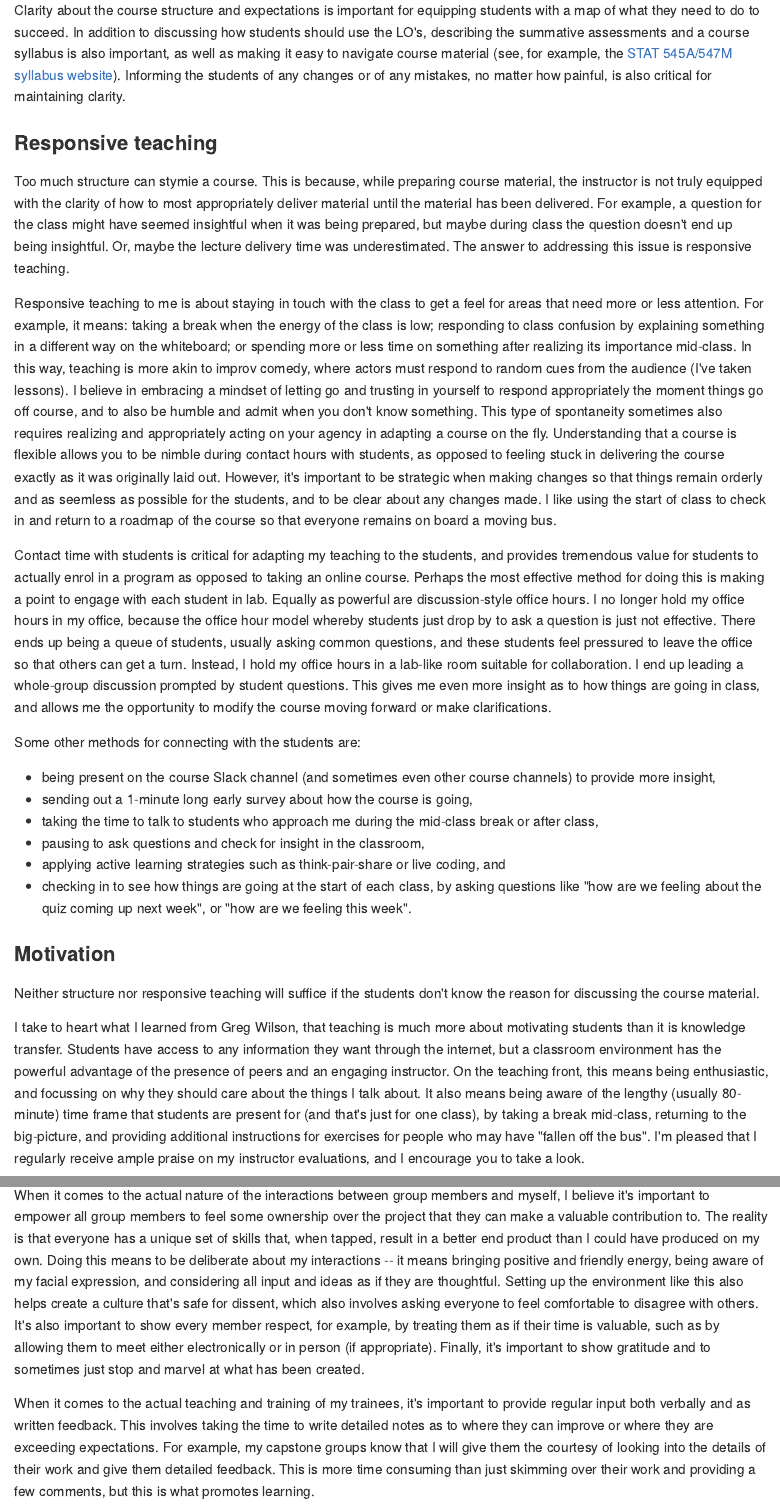
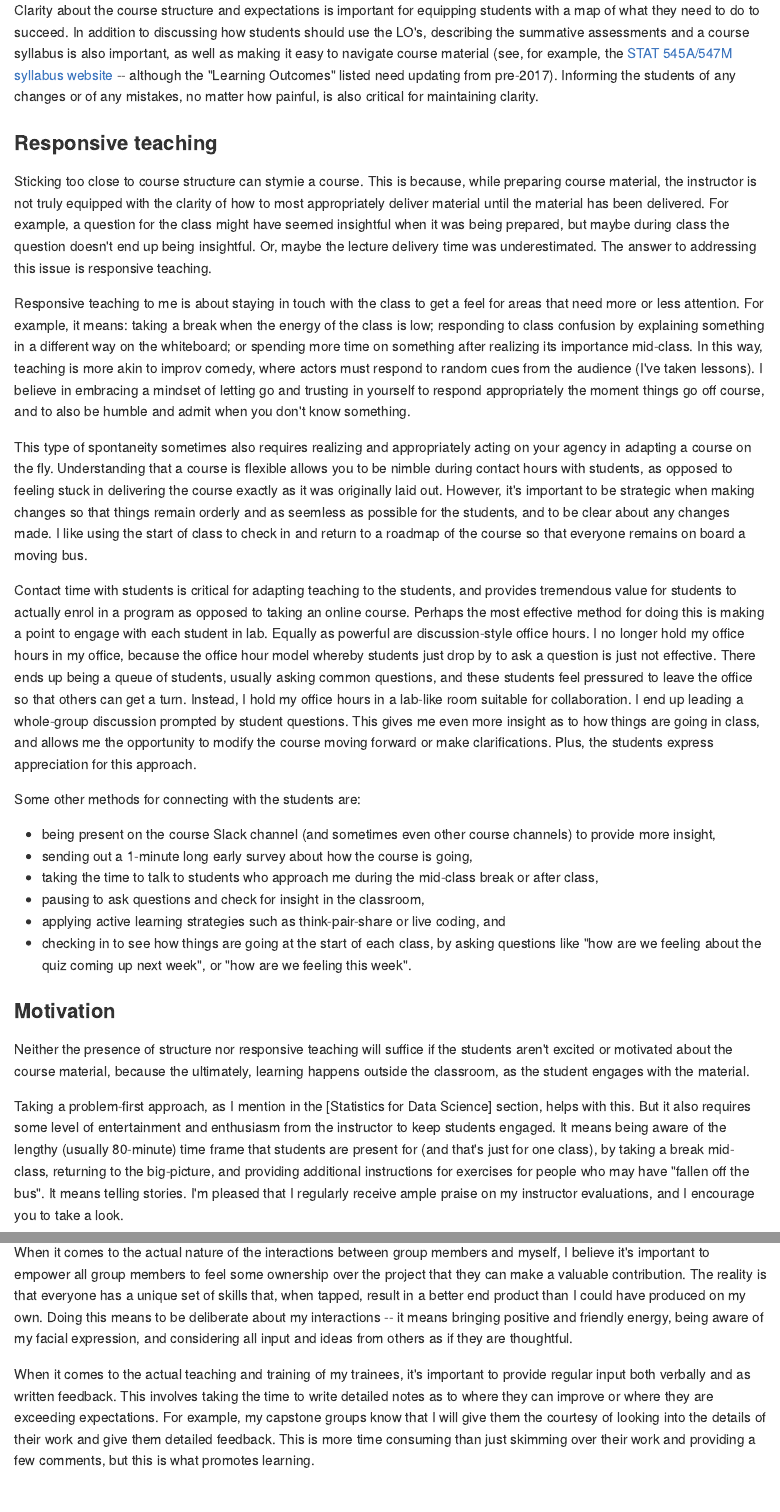
Before and after one commit to vincenzocoia/coia-ubc-application, an R Markdown document (3-teaching.Rmd): the page in a window 1100 px wide, from 530 px down, and a second part further down, joined at a grey line. The pictures show the output file docs/3-teaching.md that the author committed with the source, drawn offline in the style of GitHub.

Commit message:
fix up vision and teaching statements

```diff
--- a/3-teaching.Rmd
+++ b/3-teaching.Rmd
@@ -17,13 +17,15 @@ You and I don't really know English. We only know enough for it to be a sufficie
 
-Clarity about the course structure and expectations is important for equipping students with a map of what they need to do to succeed. In addition to discussing how students should use the LO's, describing the summative assessments and a course syllabus is also important, as well as making it easy to navigate course material (see, for example, the [STAT 545A/547M syllabus website](https://stat545.stat.ubc.ca/)). Informing the students of any changes or of any mistakes, no matter how painful, is also critical for maintaining clarity.
+Clarity about the course structure and expectations is important for equipping students with a map of what they need to do to succeed. In addition to discussing how students should use the LO's, describing the summative assessments and a course syllabus is also important, as well as making it easy to navigate course material (see, for example, the [STAT 545A/547M syllabus website](https://stat545.stat.ubc.ca/) -- although the "Learning Outcomes" listed need updating from pre-2017). Informing the students of any changes or of any mistakes, no matter how painful, is also critical for maintaining clarity.
 
 ### Responsive teaching
 
-Too much structure can stymie a course. This is because, while preparing course material, the instructor is not truly equipped with the clarity of how to most appropriately deliver material until the material has been delivered. For example, a question for the class might have seemed insightful when it was being prepared, but maybe during class the question doesn't end up being insightful. Or, maybe the lecture delivery time was underestimated. The answer to addressing this issue is responsive teaching.
+Sticking too close to course structure can stymie a course. This is because, while preparing course material, the instructor is not truly equipped with the clarity of how to most appropriately deliver material until the material has been delivered. For example, a question for the class might have seemed insightful when it was being prepared, but maybe during class the question doesn't end up being insightful. Or, maybe the lecture delivery time was underestimated. The answer to addressing this issue is responsive teaching.
 
-Responsive teaching to me is about staying in touch with the class to get a feel for areas that need more or less attention. For example, it means: taking a break when the energy of the class is low; responding to class confusion by explaining something in a different way on the whiteboard; or spending more or less time on something after realizing its importance mid-class. In this way, teaching is more akin to improv comedy, where actors must respond to random cues from the audience (I've taken lessons). I believe in embracing a mindset of letting go and trusting in yourself to respond appropriately the moment things go off course, and to also be humble and admit when you don't know something. This type of spontaneity sometimes also requires realizing and appropriately acting on your agency in adapting a course on the fly. Understanding that a course is flexible allows you to be nimble during contact hours with students, as opposed to feeling stuck in delivering the course exactly as it was originally laid out. However, it's important to be strategic when making changes so that things remain orderly and as seemless as possible for the students, and to be clear about any changes made. I like using the start of class to check in and return to a roadmap of the course so that everyone remains on board a moving bus.
+Responsive teaching to me is about staying in touch with the class to get a feel for areas that need more or less attention. For example, it means: taking a break when the energy of the class is low; responding to class confusion by explaining something in a different way on the whiteboard; or spending more time on something after realizing its importance mid-class. In this way, teaching is more akin to improv comedy, where actors must respond to random cues from the audience (I've taken lessons). I believe in embracing a mindset of letting go and trusting in yourself to respond appropriately the moment things go off course, and to also be humble and admit when you don't know something.
 
-Contact time with students is critical for adapting my teaching to the students, and provides tremendous value for students to actually enrol in a program as opposed to taking an online course. Perhaps the most effective method for doing this is making a point to engage with each student in lab. Equally as powerful are discussion-style office hours. I no longer hold my office hours in my office, because the office hour model whereby students just drop by to ask a question is just not effective. There ends up being a queue of students, usually asking common questions, and these students feel pressured to leave the office so that others can get a turn. Instead, I hold my office hours in a lab-like room suitable for collaboration. I end up leading a whole-group discussion prompted by student questions. This gives me even more insight as to how things are going in class, and allows me the opportunity to modify the course moving forward or make clarifications.
+This type of spontaneity sometimes also requires realizing and appropriately acting on your agency in adapting a course on the fly. Understanding that a course is flexible allows you to be nimble during contact hours with students, as opposed to feeling stuck in delivering the course exactly as it was originally laid out. However, it's important to be strategic when making changes so that things remain orderly and as seemless as possible for the students, and to be clear about any changes made. I like using the start of class to check in and return to a roadmap of the course so that everyone remains on board a moving bus.
+
+Contact time with students is critical for adapting teaching to the students, and provides tremendous value for students to actually enrol in a program as opposed to taking an online course. Perhaps the most effective method for doing this is making a point to engage with each student in lab. Equally as powerful are discussion-style office hours. I no longer hold my office hours in my office, because the office hour model whereby students just drop by to ask a question is just not effective. There ends up being a queue of students, usually asking common questions, and these students feel pressured to leave the office so that others can get a turn. Instead, I hold my office hours in a lab-like room suitable for collaboration. I end up leading a whole-group discussion prompted by student questions. This gives me even more insight as to how things are going in class, and allows me the opportunity to modify the course moving forward or make clarifications. Plus, the students express appreciation for this approach.
 
 Some other methods for connecting with the students are:
 
@@ -36,9 +38,9 @@ Some other methods for connecting with the students are:
 
 ### Motivation
 
-Neither structure nor responsive teaching will suffice if the students don't know the reason for discussing the course material.
+Neither the presence of structure nor responsive teaching will suffice if the students aren't excited or motivated about the course material, because the ultimately, learning happens outside the classroom, as the student engages with the material.
 
-I take to heart what I learned from Greg Wilson, that teaching is much more about motivating students than it is knowledge transfer. Students have access to any information they want through the internet, but a classroom environment has the powerful advantage of the presence of peers and an engaging instructor. On the teaching front, this means being enthusiastic, and focussing on why they should care about the things I talk about. It also means being aware of the lengthy (usually 80-minute) time frame that students are present for (and that's just for one class), by taking a break mid-class, returning to the big-picture, and providing additional instructions for exercises for people who may have "fallen off the bus". I'm pleased that I regularly receive ample praise on my instructor evaluations, and I encourage you to take a look.
+Taking a problem-first approach, as I mention in the [Statistics for Data Science] section, helps with this. But it also requires some level of entertainment and enthusiasm from the instructor to keep students engaged. It means being aware of the lengthy (usually 80-minute) time frame that students are present for (and that's just for one class), by taking a break mid-class, returning to the big-picture, and providing additional instructions for exercises for people who may have "fallen off the bus". It means telling stories. I'm pleased that I regularly receive ample praise on my instructor evaluations, and I encourage you to take a look.
 
 ### Self-Improvement
 
@@ -63,7 +65,7 @@ Examples of group leadership include the development and delivery of courses wit
 
 Clarifying each team member's role, expectations, and level of authority for making decisions is the beginning step in defining a framework for which the group can operate effectively. Doing so allows everyone to respect each other's time and boundaries, so that group members know how to interact with each other. The MDS Capstone projects are one example, where I feel it is tremendously important to immediately clarify the roles of the student group, the partner organization, and myself, so that problems don't arise such as the partner organization treating the students like employees. Another example is having established roles at the beginning our DSCI 561 redevelopment kickoff meeting, involving a graduate assistant to be the main one putting "pen to paper", myself as her mentor, and colleagues for checking in with the high-level direction of the redevelopment.
 
-When it comes to the actual nature of the interactions between group members and myself, I believe it's important to empower all group members to feel some ownership over the project that they can make a valuable contribution to. The reality is that everyone has a unique set of skills that, when tapped, result in a better end product than I could have produced on my own. Doing this means to be deliberate about my interactions -- it means bringing positive and friendly energy, being aware of my facial expression, and considering all input and ideas as if they are thoughtful. Setting up the environment like this also helps create a culture that's safe for dissent, which also involves asking everyone to feel comfortable to disagree with others. It's also important to show every member respect, for example, by treating them as if their time is valuable, such as by allowing them to meet either electronically or in person (if appropriate). Finally, it's important to show gratitude and to sometimes just stop and marvel at what has been created.
+When it comes to the actual nature of the interactions between group members and myself, I believe it's important to empower all group members to feel some ownership over the project that they can make a valuable contribution. The reality is that everyone has a unique set of skills that, when tapped, result in a better end product than I could have produced on my own. Doing this means to be deliberate about my interactions -- it means bringing positive and friendly energy, being aware of my facial expression, and considering all input and ideas from others as if they are thoughtful.
 
 When it comes to the actual teaching and training of my trainees, it's important to provide regular input both verbally and as written feedback. This involves taking the time to write detailed notes as to where they can improve or where they are exceeding expectations. For example, my capstone groups know that I will give them the courtesy of looking into the details of their work and give them detailed feedback. This is more time consuming than just skimming over their work and providing a few comments, but this is what promotes learning.
 
```
Also changed, not shown: 2-vision.Rmd (+6 -8 lines), index.Rmd (+1 -0 lines), docs/2-vision.md, docs/3-teaching.md, docs/application.tex, docs/index.md, docs/search_index.json, 3-teaching.Rmd (4 more changed lines), 4 other files.
